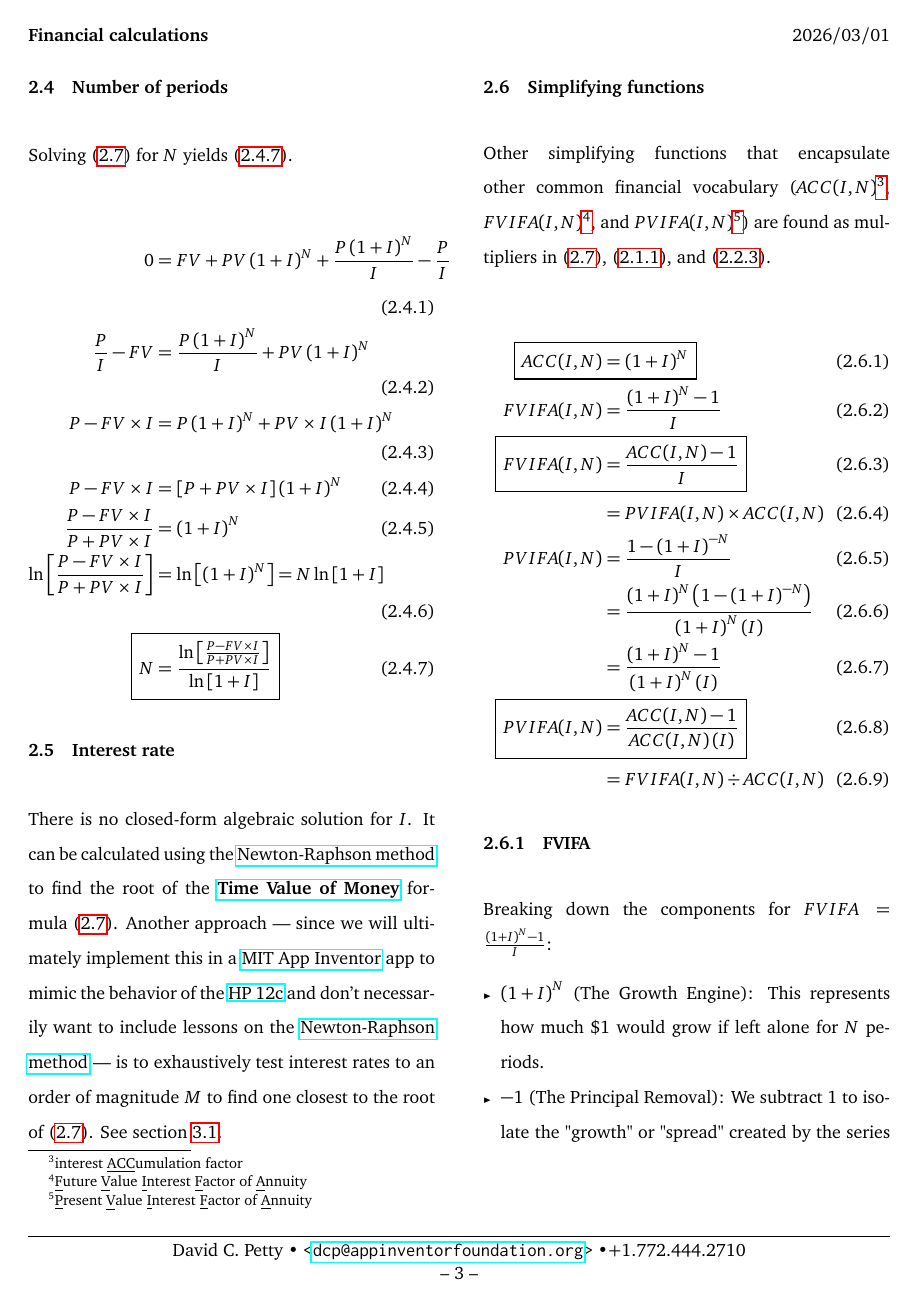
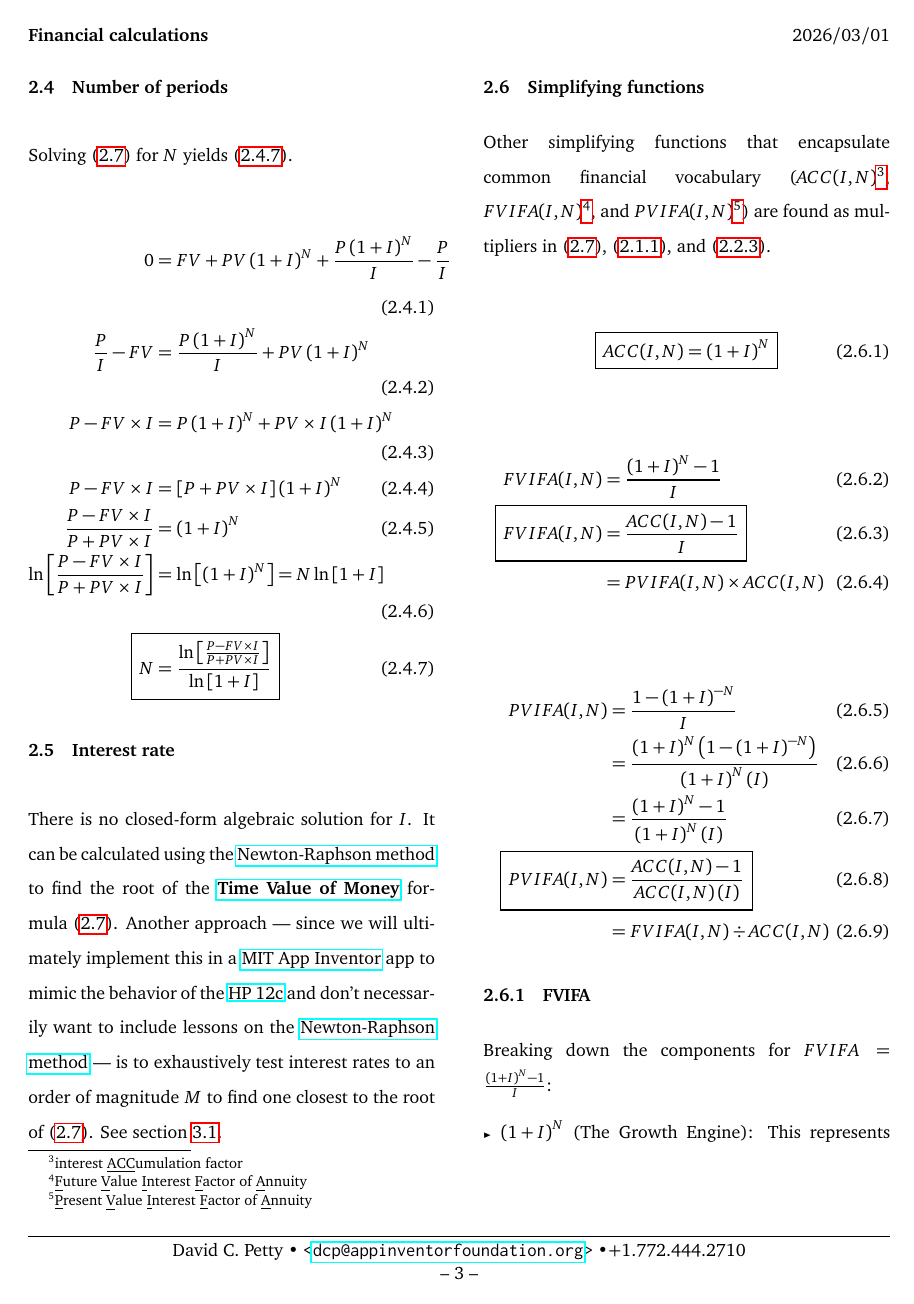
Before and after one commit to dcpetty/latex, a LaTeX document (doc/math/finance.tex): page 3 of 5. Compiled offline with pdfLaTeX.

Commit message:
Separated other financial formulas from one another.

```diff
--- a/doc/math/finance.tex
+++ b/doc/math/finance.tex
@@ -140,13 +140,19 @@ There is no closed-form algebraic solution for $I$. It can be calculated using t
 
 \subsection{Simplifying functions}\label{sec:simplifying}
 
-Other simplifying functions that encapsulate other common financial vocabulary ($ACC(I, N)$\footnote{interest \underline{ACC}umulation factor}, $FVIFA(I, N)$\footnote{\underline{F}uture \underline{V}alue \underline{I}nterest \underline{F}actor of \underline{A}nnuity}, and $PVIFA(I, N)$\footnote{\underline{P}resent \underline{V}alue \underline{I}nterest \underline{F}actor of \underline{A}nnuity}) are found as multipliers in \eqref{eqn:tvm}, \eqref{eqn:fv}, and \eqref{eqn:pv}.
+Other simplifying functions that encapsulate common financial vocabulary ($ACC(I, N)$\footnote{interest \underline{ACC}umulation factor}, $FVIFA(I, N)$\footnote{\underline{F}uture \underline{V}alue \underline{I}nterest \underline{F}actor of \underline{A}nnuity}, and $PVIFA(I, N)$\footnote{\underline{P}resent \underline{V}alue \underline{I}nterest \underline{F}actor of \underline{A}nnuity}) are found as multipliers in \eqref{eqn:tvm}, \eqref{eqn:fv}, and \eqref{eqn:pv}.
 
 \begin{align}
-\Aboxed{ACC(I, N) &= \left( 1 + I \right)^{N}} \label{eqn:acc}\\
+\Aboxed{ACC(I, N) &= \left( 1 + I \right)^{N}} \label{eqn:acc}
+\end{align}
+
+\begin{align}
 FVIFA(I, N) &= \frac{\left( 1 + I \right)^{N} - 1}{I} \\
-\Aboxed{FVIFA(I, N) &= \frac{ACC(I, N) - 1}{I}} \label{eqn:fvifa}\\
- &= PVIFA(I, N) \times ACC(I, N) \\
+\Aboxed{FVIFA(I, N) &= \frac{ACC(I, N) - 1}{I}} \label{eqn:fvifa} \\
+ &= PVIFA(I, N) \times ACC(I, N)
+\end{align}
+
+\begin{align}
 PVIFA(I, N) &= \frac{1 - \left( 1 + I \right)^{-N}}{I} \\
  &= \frac{\left( 1 + I \right)^{N} \left(1 - \left( 1 + I \right)^{-N}\right)}{\left( 1 + I \right)^{N} \left( I \right)} \\
   &= \frac{\left( 1 + I \right)^{N}  - 1}{\left( 1 + I \right)^{N} \left( I \right)} \\
```
Also changed, not shown: doc/math/finance.pdf.
